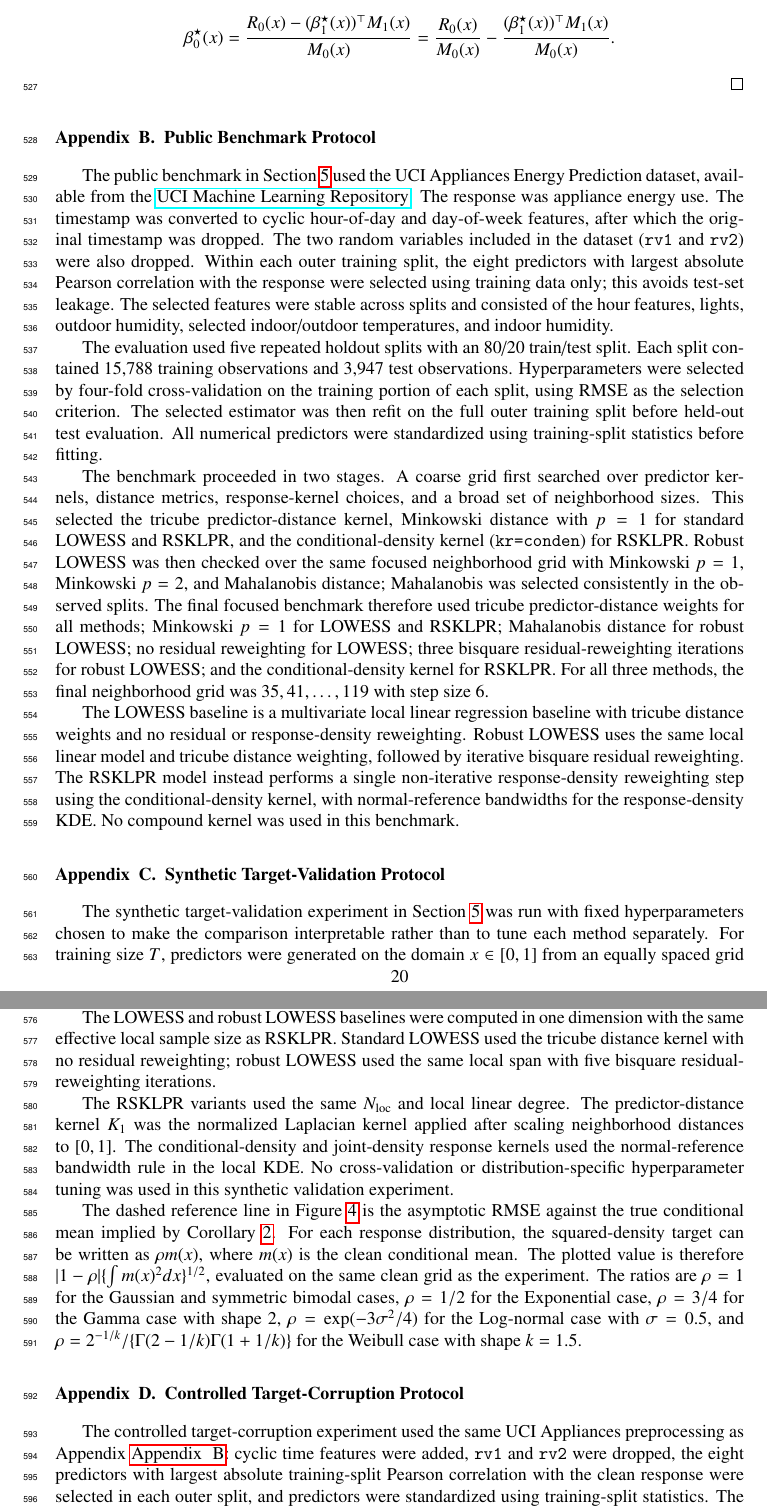
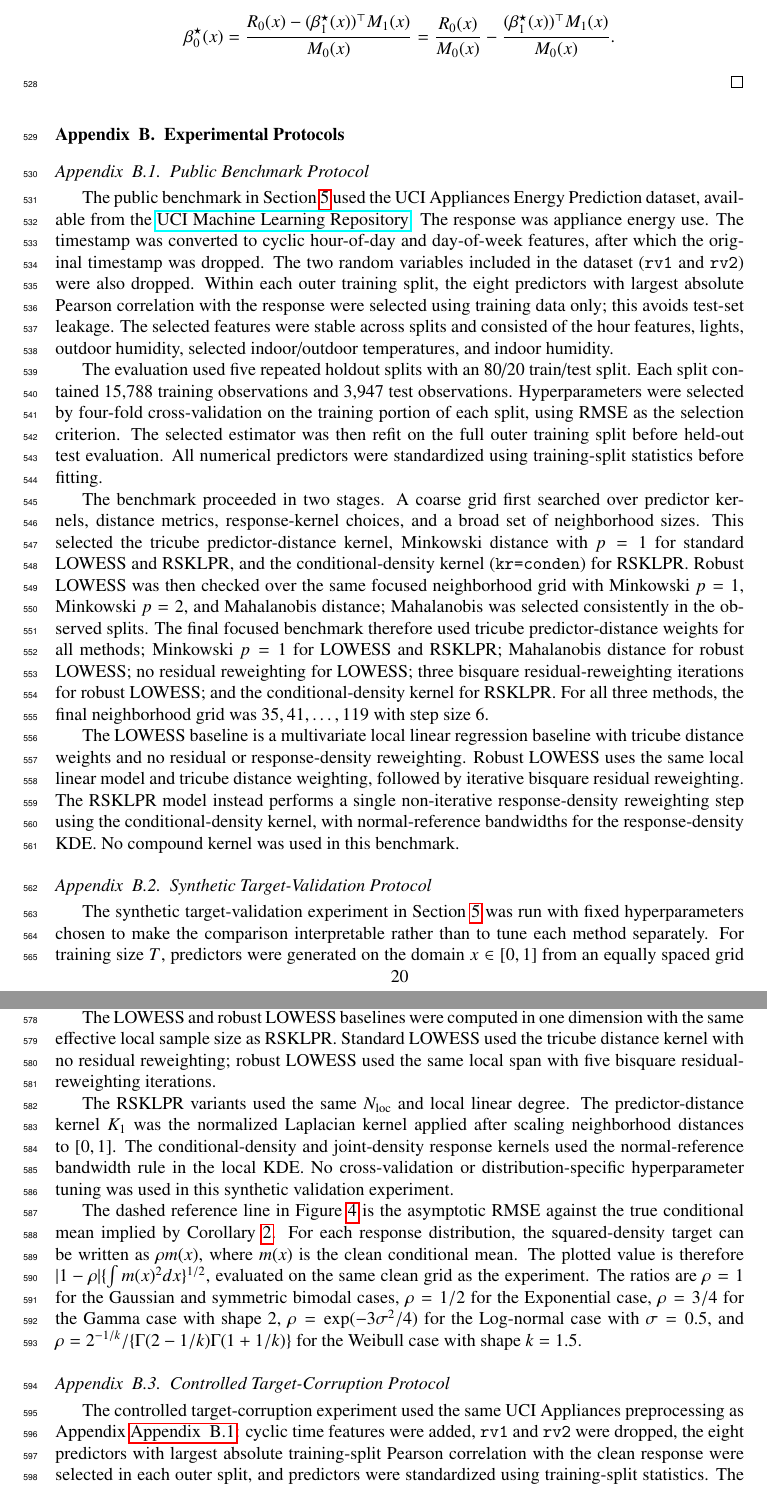
Before and after one commit to yaniv-shulman/rsklpr, a LaTeX paper (paper/rsklpr.tex): two parts of pages 20 and 21 of 24, joined at a grey line, cut so that both start at the same text. Compiled offline with pdfLaTeX.

Commit message:
Created subsections appendix entries for the individual experiments

```diff
--- a/paper/rsklpr.tex
+++ b/paper/rsklpr.tex
@@ -591,7 +591,9 @@ When $M_1(x)=0$, Equation \eqref{eq:first_normal_equation} reduces to $\beta_0^\
 \]
 \end{proof}
 
-\section{Public Benchmark Protocol}
+\section{Experimental Protocols}
+
+\subsection{Public Benchmark Protocol}
 \label{appendix:public_benchmark_protocol}
 The public benchmark in Section~\ref{S:Experiments and Implementation Notes} used the UCI Appliances Energy Prediction dataset, available from the \href{https://archive.ics.uci.edu/dataset/374/appliances+energy+prediction}{UCI Machine Learning Repository}. The response was appliance energy use. The timestamp was converted to cyclic hour-of-day and day-of-week features, after which the original timestamp was dropped. The two random variables included in the dataset (\texttt{rv1} and \texttt{rv2}) were also dropped. Within each outer training split, the eight predictors with largest absolute Pearson correlation with the response were selected using training data only; this avoids test-set leakage. The selected features were stable across splits and consisted of the hour features, lights, outdoor humidity, selected indoor/outdoor temperatures, and indoor humidity.
 
@@ -601,7 +603,7 @@ The benchmark proceeded in two stages. A coarse grid first searched over predict
 
 The LOWESS baseline is a multivariate local linear regression baseline with tricube distance weights and no residual or response-density reweighting. Robust LOWESS uses the same local linear model and tricube distance weighting, followed by iterative bisquare residual reweighting. The RSKLPR model instead performs a single non-iterative response-density reweighting step using the conditional-density kernel, with normal-reference bandwidths for the response-density KDE. No compound kernel was used in this benchmark.
 
-\section{Synthetic Target-Validation Protocol}
+\subsection{Synthetic Target-Validation Protocol}
 \label{appendix:experimental_hyperparameters}
 The synthetic target-validation experiment in Section~\ref{S:Experiments and Implementation Notes} was run with fixed hyperparameters chosen to make the comparison interpretable rather than to tune each method separately. For training size \(T\), predictors were generated on the domain \(x\in[0,1]\) from an equally spaced grid with independent Gaussian jitter \(N(0,(0.15/T)^2)\), then clipped to \([0,1]\) and sorted. The clean regression function was
 \[
@@ -640,7 +642,7 @@ The dashed reference line in Figure~\ref{fig:density_target_validation} is the a
 \label{fig:density_example_samples}
 \end{figure}
 
-\section{Controlled Target-Corruption Protocol}
+\subsection{Controlled Target-Corruption Protocol}
 \label{appendix:corrupted_appliances_protocol}
 The controlled target-corruption experiment used the same UCI Appliances preprocessing as Appendix~\ref{appendix:public_benchmark_protocol}: cyclic time features were added, \texttt{rv1} and \texttt{rv2} were dropped, the eight predictors with largest absolute training-split Pearson correlation with the clean response were selected in each outer split, and predictors were standardized using training-split statistics. The evaluation again used five repeated 80/20 holdout splits with four-fold inner cross-validation.
 
```
